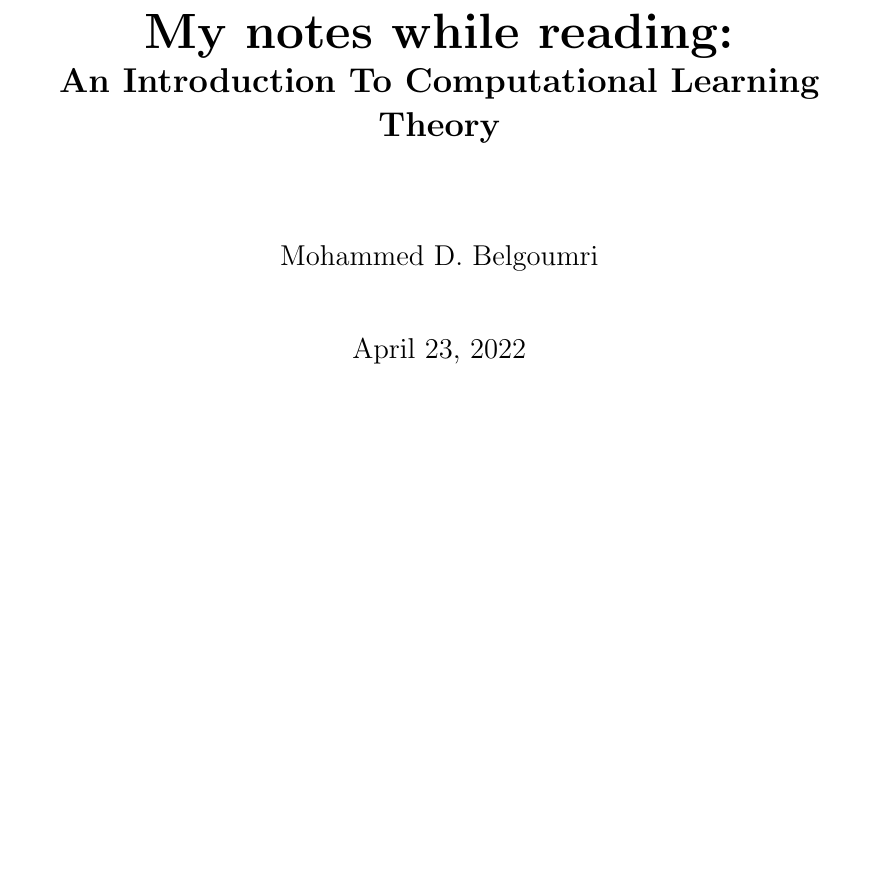
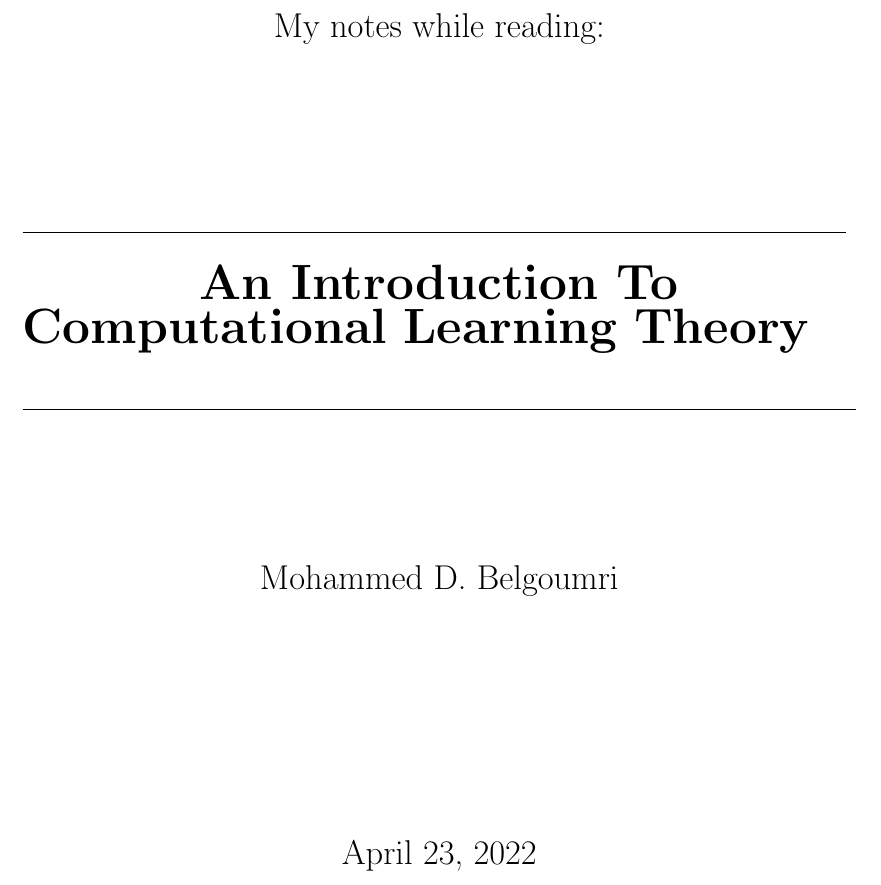
Before and after one commit to mohammedbelgoumri/intro-to-copm-learning-theory, a LaTeX thesis (documents/main.tex, which reads documents/titlepage.tex): part of page 1 of 8, cut so that both start at the same text, the shorter picture padded with empty space. Compiled offline with pdfLaTeX.

Commit message:
created titlepage

```diff
--- /dev/null
+++ b/documents/titlepage.tex
@@ -0,0 +7,27 @@
+    \Large
+    \vspace{5cm}
+
+    My notes while reading:
+
+    \vspace{2cm}
+    \hrulefill
+    {
+        \Huge
+        {
+            \bfseries
+
+            \@title
+        }
+    }
+
+    \hrulefill
+    \vspace{2cm}
+
+    \@author
+
+    \vfill
+
+    \@date
+
+
+\end{titlepage}
```
Also changed, not shown: documents/main.tex (+3 -8 lines), documents/notes.pdf, documents/titlepage.tex (6 more changed lines).
